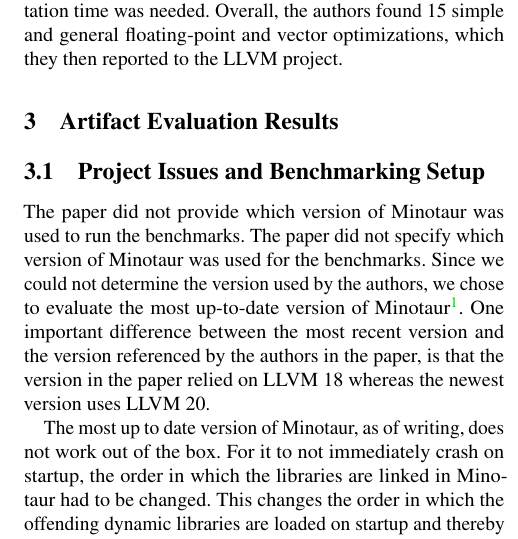
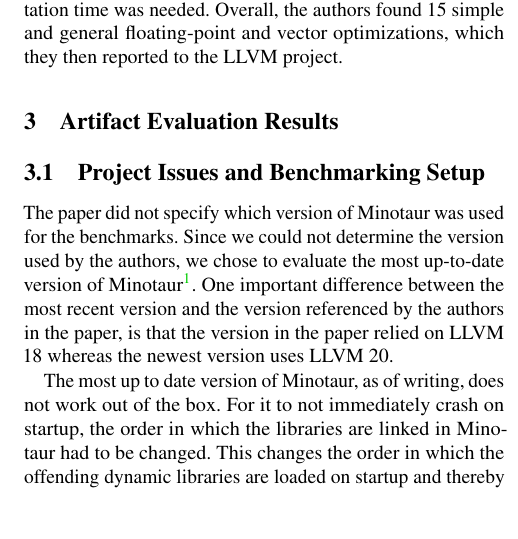
Before and after one commit to ClaudiaDuenzinger/Correct-Optimizations, a LaTeX document (report/report_g1_p1.tex): part of one column of page 2 of 5, cut so that both start at the same text, the shorter picture padded with empty space. Compiled offline with pdfLaTeX; a LaTeX package or settings file that is missing is left out.

Commit message:
removed duplicate line

```diff
--- a/report/report_g1_p1.tex
+++ b/report/report_g1_p1.tex
@@ -168,7 +168,6 @@
  	%-------------------------------------------------------------------------------
 
 	\subsection{Project Issues and Benchmarking Setup}
-	The paper did not provide which version of Minotaur was used to run the benchmarks.
 	The paper did not specify which version of Minotaur was used for the benchmarks.
 	Since we could not determine the version used by the authors, we chose to evaluate the most up-to-date version of Minotaur\footnote{\url{https://github.com/KiSchulz/Minotaur/tree/8ae5395286ba40fa29c16a0229fd3d6e9795d4cd}}.
 	One important difference between the most recent version and the version referenced by the authors in the paper, is that the version in the paper relied on LLVM 18 whereas the newest version uses LLVM 20.
```
